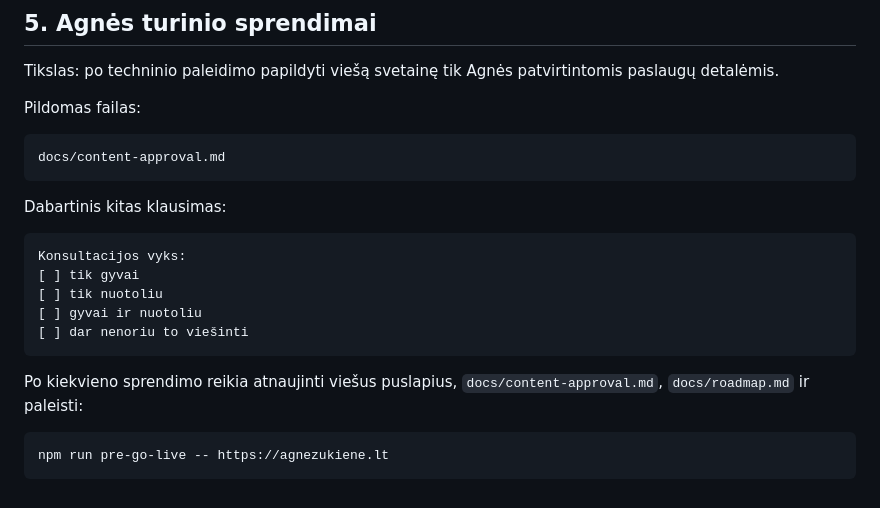
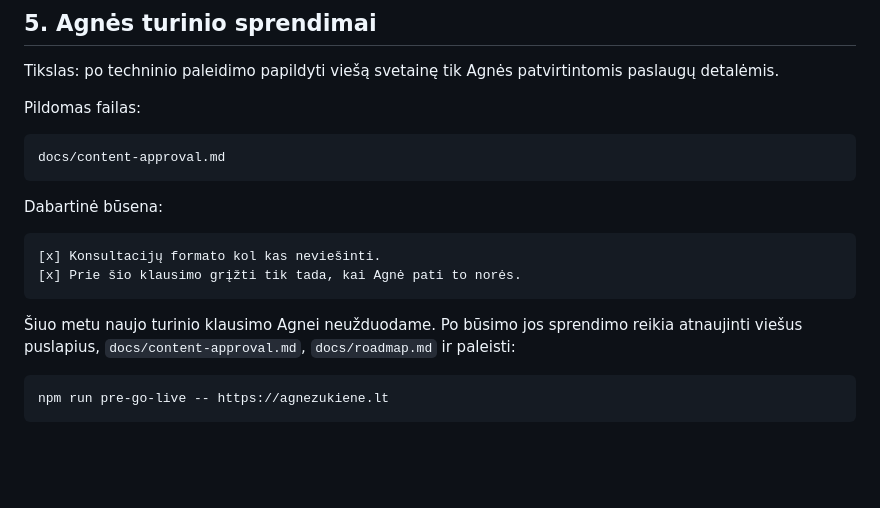
Before and after one commit to agnezukiene/agnezukiene-lt, a Markdown page: docs/manual-setup-queue.md, the part around one of its changes. GitHub-like rendering; blank space fills up the shorter version.

````diff
--- a/docs/manual-setup-queue.md
+++ b/docs/manual-setup-queue.md
@@ -159,17 +159,14 @@ Pildomas failas:
 docs/content-approval.md
 ```
 
-Dabartinis kitas klausimas:
+Dabartinė būsena:
 
 ```text
-Konsultacijos vyks:
-[ ] tik gyvai
-[ ] tik nuotoliu
-[ ] gyvai ir nuotoliu
-[ ] dar nenoriu to viešinti
+[x] Konsultacijų formato kol kas neviešinti.
+[x] Prie šio klausimo grįžti tik tada, kai Agnė pati to norės.
 ```
 
-Po kiekvieno sprendimo reikia atnaujinti viešus puslapius, `docs/content-approval.md`, `docs/roadmap.md` ir paleisti:
+Šiuo metu naujo turinio klausimo Agnei neužduodame. Po būsimo jos sprendimo reikia atnaujinti viešus puslapius, `docs/content-approval.md`, `docs/roadmap.md` ir paleisti:
 
 ```bash
 npm run pre-go-live -- https://agnezukiene.lt
````
Also changed, not shown: other parts of docs/manual-setup-queue.md (+1 -1 lines), docs/roadmap.md (+7 -5 lines), docs/svetaines-matomumo-ir-augimo-planas-2026-09-10.md (added, +55 -0 lines).
